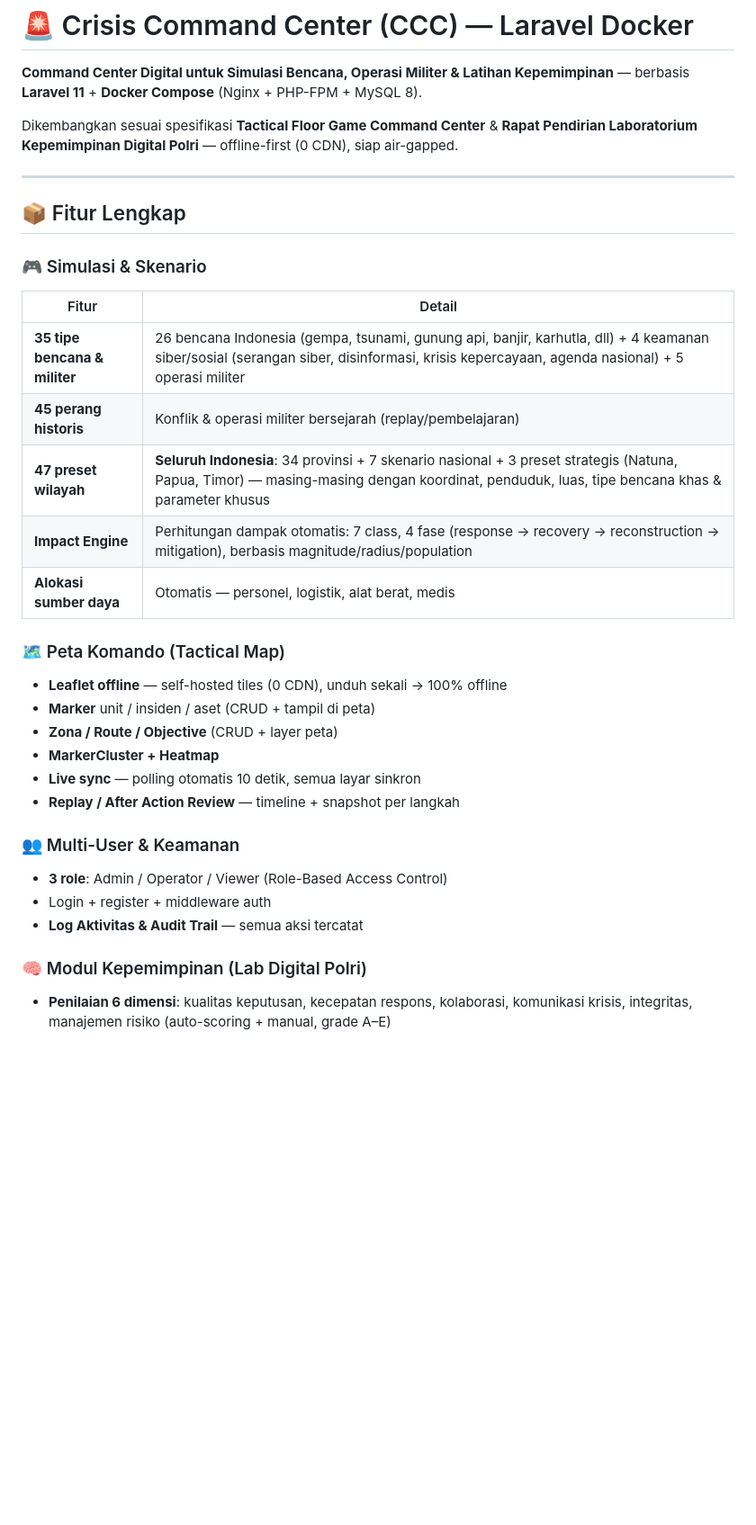
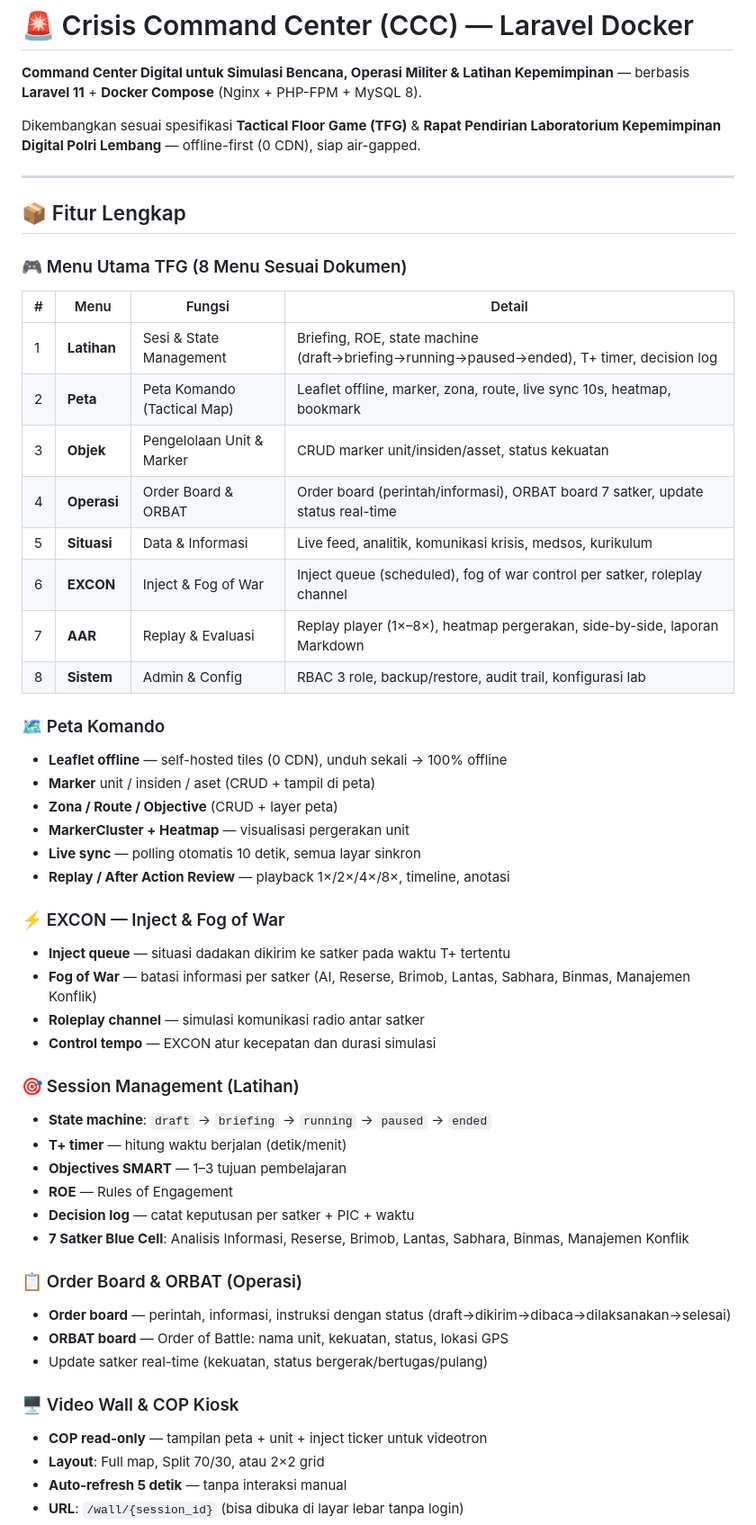
Before and after one commit to vanderstark/ccc-laravel-docker, a Markdown page: README.md, the part around one of its changes. Shown at 90% size. GitHub-like rendering; blank space fills up the shorter version.

```diff
--- a/README.md
+++ b/README.md
@@ -2,33 +2,55 @@
 
 **Command Center Digital untuk Simulasi Bencana, Operasi Militer & Latihan Kepemimpinan** — berbasis **Laravel 11** + **Docker Compose** (Nginx + PHP-FPM + MySQL 8).
 
-Dikembangkan sesuai spesifikasi **Tactical Floor Game Command Center** & **Rapat Pendirian Laboratorium Kepemimpinan Digital Polri** — offline-first (0 CDN), siap air-gapped.
+Dikembangkan sesuai spesifikasi **Tactical Floor Game (TFG)** & **Rapat Pendirian Laboratorium Kepemimpinan Digital Polri Lembang** — offline-first (0 CDN), siap air-gapped.
 
 ---
 
 ## 📦 Fitur Lengkap
 
-### 🎮 Simulasi & Skenario
-| Fitur | Detail |
-|-------|--------|
-| **35 tipe bencana & militer** | 26 bencana Indonesia (gempa, tsunami, gunung api, banjir, karhutla, dll) + 4 keamanan siber/sosial (serangan siber, disinformasi, krisis kepercayaan, agenda nasional) + 5 operasi militer |
-| **45 perang historis** | Konflik & operasi militer bersejarah (replay/pembelajaran) |
-| **47 preset wilayah** | **Seluruh Indonesia**: 34 provinsi + 7 skenario nasional + 3 preset strategis (Natuna, Papua, Timor) — masing-masing dengan koordinat, penduduk, luas, tipe bencana khas & parameter khusus |
-| **Impact Engine** | Perhitungan dampak otomatis: 7 class, 4 fase (response → recovery → reconstruction → mitigation), berbasis magnitude/radius/population |
-| **Alokasi sumber daya** | Otomatis — personel, logistik, alat berat, medis |
+### 🎮 Menu Utama TFG (8 Menu Sesuai Dokumen)
 
-### 🗺️ Peta Komando (Tactical Map)
+| # | Menu | Fungsi | Detail |
+|---|------|--------|--------|
+| 1 | **Latihan** | Sesi & State Management | Briefing, ROE, state machine (draft→briefing→running→paused→ended), T+ timer, decision log |
+| 2 | **Peta** | Peta Komando (Tactical Map) | Leaflet offline, marker, zona, route, live sync 10s, heatmap, bookmark |
+| 3 | **Objek** | Pengelolaan Unit & Marker | CRUD marker unit/insiden/asset, status kekuatan |
+| 4 | **Operasi** | Order Board & ORBAT | Order board (perintah/informasi), ORBAT board 7 satker, update status real-time |
+| 5 | **Situasi** | Data & Informasi | Live feed, analitik, komunikasi krisis, medsos, kurikulum |
+| 6 | **EXCON** | Inject & Fog of War | Inject queue (scheduled), fog of war control per satker, roleplay channel |
+| 7 | **AAR** | Replay & Evaluasi | Replay player (1×–8×), heatmap pergerakan, side-by-side, laporan Markdown |
+| 8 | **Sistem** | Admin & Config | RBAC 3 role, backup/restore, audit trail, konfigurasi lab |
+
+### 🗺️ Peta Komando
 - **Leaflet offline** — self-hosted tiles (0 CDN), unduh sekali → 100% offline
 - **Marker** unit / insiden / aset (CRUD + tampil di peta)
 - **Zona / Route / Objective** (CRUD + layer peta)
-- **MarkerCluster + Heatmap**
+- **MarkerCluster + Heatmap** — visualisasi pergerakan unit
 - **Live sync** — polling otomatis 10 detik, semua layar sinkron
-- **Replay / After Action Review** — timeline + snapshot per langkah
+- **Replay / After Action Review** — playback 1×/2×/4×/8×, timeline, anotasi
 
-### 👥 Multi-User & Keamanan
-- **3 role**: Admin / Operator / Viewer (Role-Based Access Control)
-- Login + register + middleware auth
-- **Log Aktivitas & Audit Trail** — semua aksi tercatat
+### ⚡ EXCON — Inject & Fog of War
+- **Inject queue** — situasi dadakan dikirim ke satker pada waktu T+ tertentu
+- **Fog of War** — batasi informasi per satker (AI, Reserse, Brimob, Lantas, Sabhara, Binmas, Manajemen Konflik)
+- **Roleplay channel** — simulasi komunikasi radio antar satker
+- **Control tempo** — EXCON atur kecepatan dan durasi simulasi
 
-### 🧠 Modul Kepemimpinan (Lab Digital Polri)
-- **Penilaian 6 dimensi**: kualitas keputusan, kecepatan respons, kolaborasi, komunikasi krisis, integritas, manajemen risiko (auto-scoring + manual, grade A–E)
+### 🎯 Session Management (Latihan)
+- **State machine**: `draft` → `briefing` → `running` → `paused` → `ended`
+- **T+ timer** — hitung waktu berjalan (detik/menit)
+- **Objectives SMART** — 1–3 tujuan pembelajaran
+- **ROE** — Rules of Engagement
+- **Decision log** — catat keputusan per satker + PIC + waktu
+- **7 Satker Blue Cell**: Analisis Informasi, Reserse, Brimob, Lantas, Sabhara, Binmas, Manajemen Konflik
+
+### 📋 Order Board & ORBAT (Operasi)
+- **Order board** — perintah, informasi, instruksi dengan status (draft→dikirim→dibaca→dilaksanakan→selesai)
+- **ORBAT board** — Order of Battle: nama unit, kekuatan, status, lokasi GPS
+- Update satker real-time (kekuatan, status bergerak/bertugas/pulang)
+
+### 🖥️ Video Wall & COP Kiosk
+- **COP read-only** — tampilan peta + unit + inject ticker untuk videotron
+- **Layout**: Full map, Split 70/30, atau 2×2 grid
+- **Auto-refresh 5 detik** — tanpa interaksi manual
+- **URL**: `/wall/{session_id}` (bisa dibuka di layar lebar tanpa login)
+
```
Also changed, not shown: other parts of README.md (+165 -78 lines).
